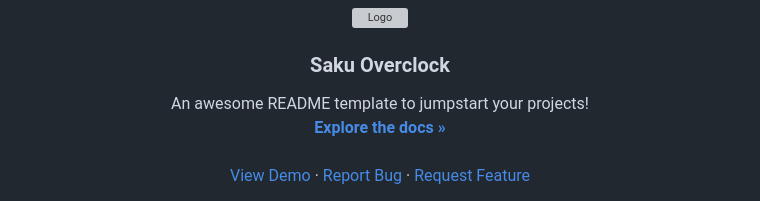
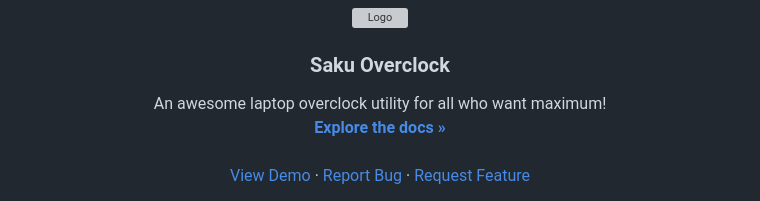
Before and after one commit to Erruar/Saku-Overclock, a Markdown page: README.md, the part around the change. Rendered like a GitHub page; grey boxes are pictures that could not be loaded.

```diff
--- a/README.md
+++ b/README.md
@@ -37,7 +37,7 @@
   <h3 align="center">Saku Overclock</h3>
 
   <p align="center">
-    An awesome README template to jumpstart your projects!
+    An awesome laptop overclock utility for all who want maximum!
     <br />
     <a href="https://github.com/othneildrew/Best-README-Template"><strong>Explore the docs »</strong></a>
     <br />
```
